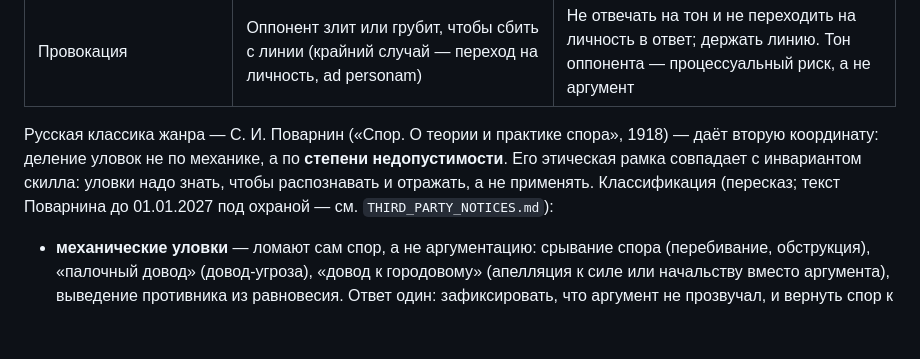
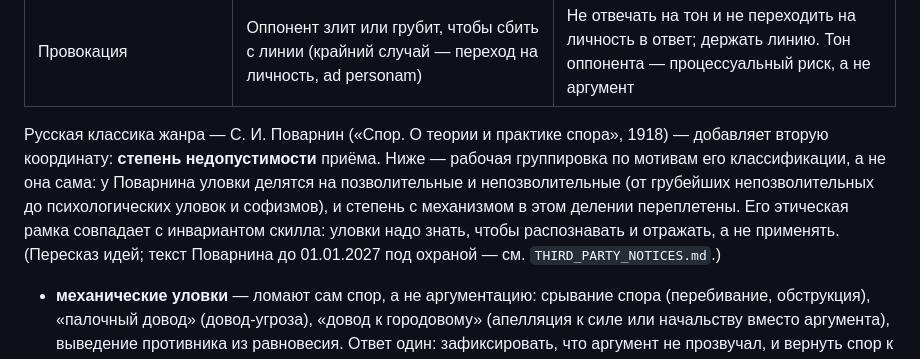
Before and after one commit to sky-magenta/pravo-ritorika, a Markdown page: references/refutation.md, the part around the change. GitHub-like rendering; blank space fills up the shorter version.

```diff
--- a/references/refutation.md
+++ b/references/refutation.md
@@ -60,7 +60,7 @@ Steelman — сильнейшая ДОБРОСОВЕСТНАЯ версия по
 | Мнимая победа | Недоказанное объявлено доказанным, спор — завершённым | Назвать незакрытый вопрос и вернуть к нему бремя |
 | Провокация | Оппонент злит или грубит, чтобы сбить с линии (крайний случай — переход на личность, ad personam) | Не отвечать на тон и не переходить на личность в ответ; держать линию. Тон оппонента — процессуальный риск, а не аргумент |
 
-Русская классика жанра — С. И. Поварнин («Спор. О теории и практике спора», 1918) — даёт вторую координату: деление уловок не по механике, а по **степени недопустимости**. Его этическая рамка совпадает с инвариантом скилла: уловки надо знать, чтобы распознавать и отражать, а не применять. Классификация (пересказ; текст Поварнина до 01.01.2027 под охраной — см. `THIRD_PARTY_NOTICES.md`):
+Русская классика жанра — С. И. Поварнин («Спор. О теории и практике спора», 1918) — добавляет вторую координату: **степень недопустимости** приёма. Ниже — рабочая группировка по мотивам его классификации, а не она сама: у Поварнина уловки делятся на позволительные и непозволительные (от грубейших непозволительных до психологических уловок и софизмов), и степень с механизмом в этом делении переплетены. Его этическая рамка совпадает с инвариантом скилла: уловки надо знать, чтобы распознавать и отражать, а не применять. (Пересказ идей; текст Поварнина до 01.01.2027 под охраной — см. `THIRD_PARTY_NOTICES.md`.)
 
 - **механические уловки** — ломают сам спор, а не аргументацию: срывание спора (перебивание, обструкция), «палочный довод» (довод-угроза), «довод к городовому» (апелляция к силе или начальству вместо аргумента), выведение противника из равновесия. Ответ один: зафиксировать, что аргумент не прозвучал, и вернуть спор к предмету; в процессуальном контексте — отметить для протокола;
 - **психологические уловки** — обходят проверку довода через слабости адресата или автора: ставка на ложный стыд («вы же не станете спорить с общеизвестным»), «подмазывание аргумента» (лесть: «вы, как опытный юрист, согласитесь…»), внушение апломбом, «двойная бухгалтерия» (один стандарт для своих доводов, другой — для чужих). Ответ: спокойно вскрыть приём и попросить основание — довод, переживший вопрос «почему?», перестаёт быть уловкой;
```
Also changed, not shown: references/dispositio.md (+1 -1 lines), references/status.md (+2 -2 lines).
